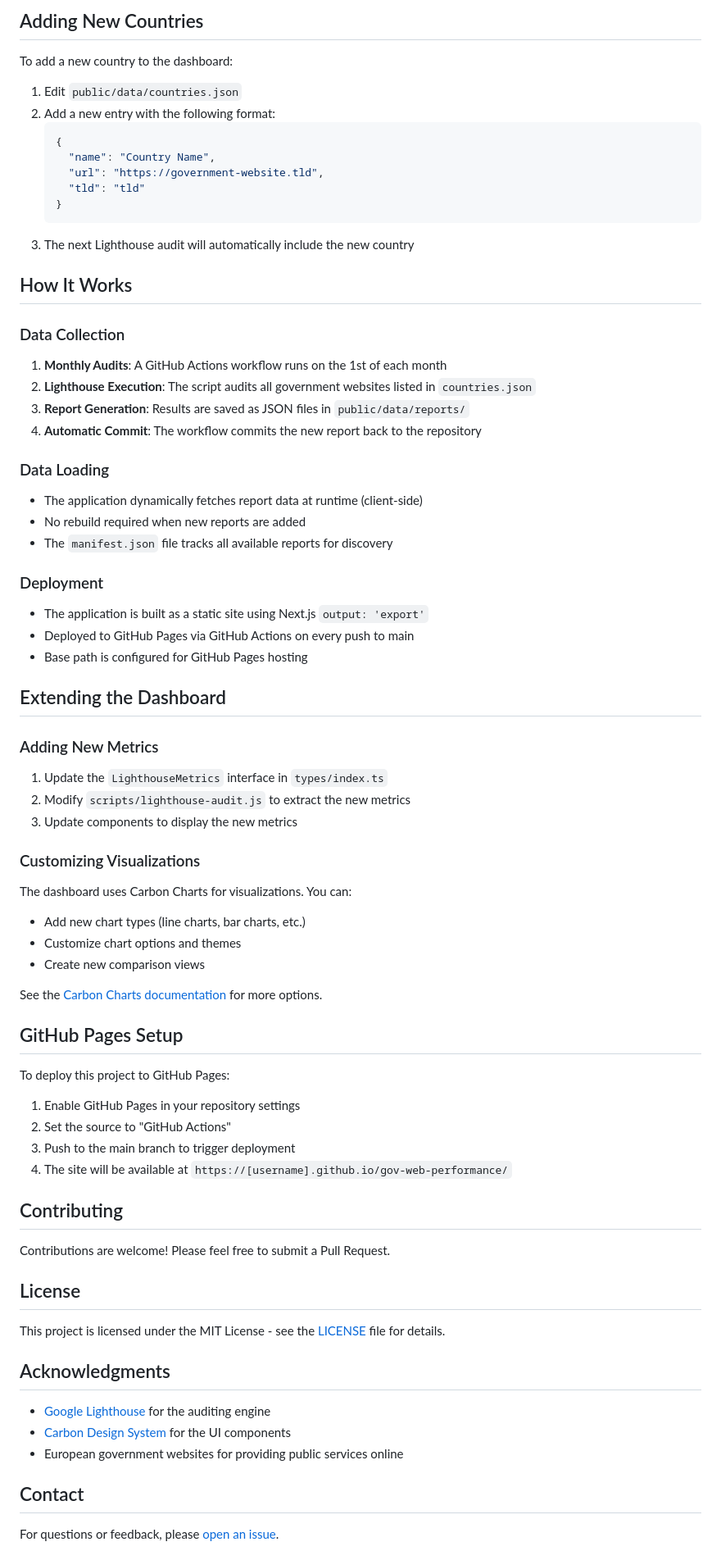
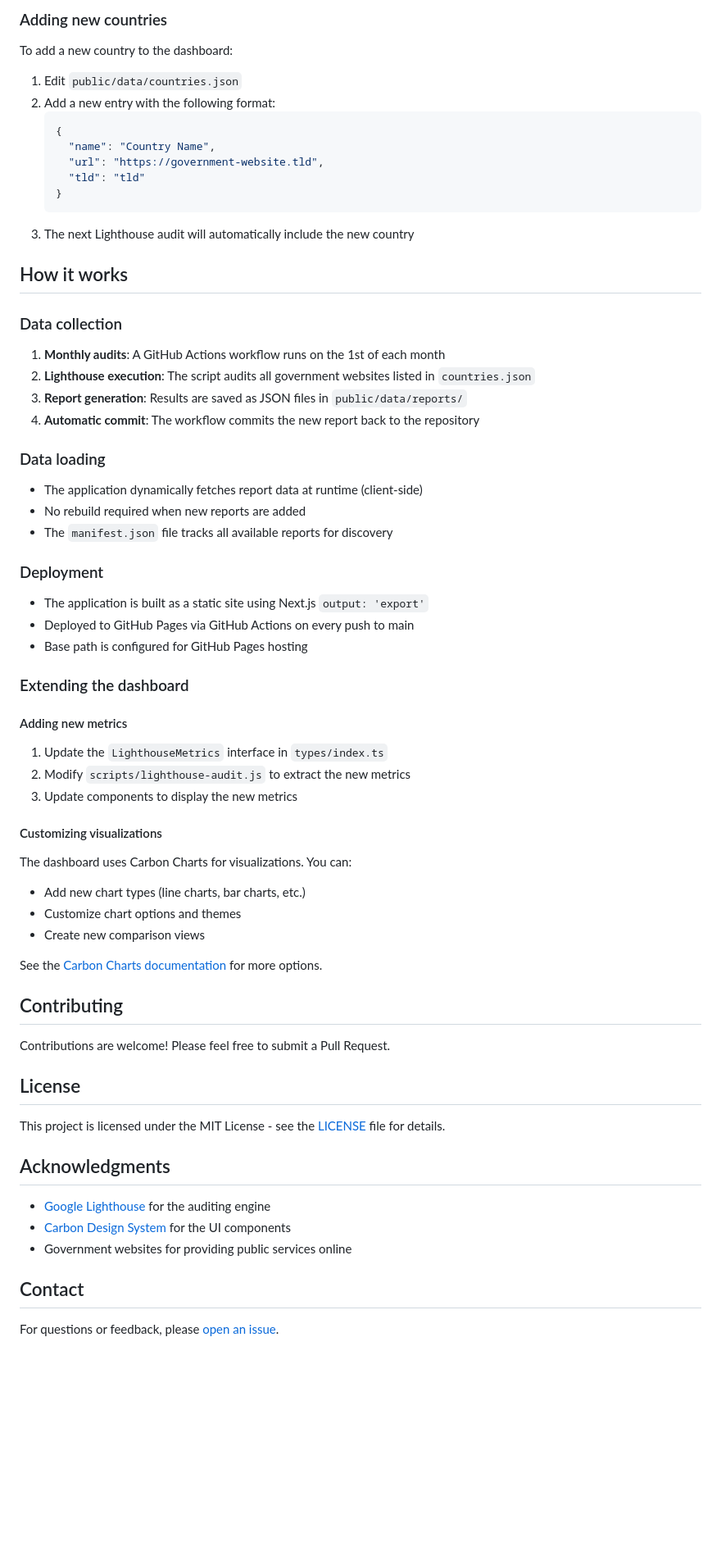
Before and after one commit to alex-ju/gov-web-performance, a Markdown page: README.md, the part around the change printed below. Shown: that part at 82% size. GitHub-like rendering; blank space fills up the shorter version.

````diff
--- a/README.md
+++ b/README.md
@@ -87,6 +63,6 @@ gov-web-performance/
 ```
 
-## Adding New Countries
+### Adding new countries
 
 To add a new country to the dashboard:
 
@@ -101,16 +77,16 @@ To add a new country to the dashboard:
    ```
 3. The next Lighthouse audit will automatically include the new country
 
-## How It Works
+## How it works
 
-### Data Collection
+### Data collection
 
-1. **Monthly Audits**: A GitHub Actions workflow runs on the 1st of each month
-2. **Lighthouse Execution**: The script audits all government websites listed in `countries.json`
-3. **Report Generation**: Results are saved as JSON files in `public/data/reports/`
-4. **Automatic Commit**: The workflow commits the new report back to the repository
+1. **Monthly audits**: A GitHub Actions workflow runs on the 1st of each month
+2. **Lighthouse execution**: The script audits all government websites listed in `countries.json`
+3. **Report generation**: Results are saved as JSON files in `public/data/reports/`
+4. **Automatic commit**: The workflow commits the new report back to the repository
 
-### Data Loading
+### Data loading
 
 - The application dynamically fetches report data at runtime (client-side)
 - No rebuild required when new reports are added
@@ -122,15 +98,15 @@ To add a new country to the dashboard:
 - Deployed to GitHub Pages via GitHub Actions on every push to main
 - Base path is configured for GitHub Pages hosting
 
-## Extending the Dashboard
+### Extending the dashboard
 
-### Adding New Metrics
+#### Adding new metrics
 
 1. Update the `LighthouseMetrics` interface in `types/index.ts`
 2. Modify `scripts/lighthouse-audit.js` to extract the new metrics
 3. Update components to display the new metrics
 
-### Customizing Visualizations
+#### Customizing visualizations
 
 The dashboard uses Carbon Charts for visualizations. You can:
 - Add new chart types (line charts, bar charts, etc.)
@@ -138,15 +114,6 @@ The dashboard uses Carbon Charts for visualizations. You can:
 - Create new comparison views
 
 See the [Carbon Charts documentation](https://charts.carbondesignsystem.com/) for more options.
-
-## GitHub Pages Setup
-
-To deploy this project to GitHub Pages:
-
-1. Enable GitHub Pages in your repository settings
-2. Set the source to "GitHub Actions"
-3. Push to the main branch to trigger deployment
-4. The site will be available at `https://[username].github.io/gov-web-performance/`
 
 ## Contributing
 
@@ -160,7 +127,7 @@ This project is licensed under the MIT License - see the [LICENSE](LICENSE) file
 
 - [Google Lighthouse](https://github.com/GoogleChrome/lighthouse) for the auditing engine
 - [Carbon Design System](https://carbondesignsystem.com/) for the UI components
-- European government websites for providing public services online
+- Government websites for providing public services online
 
 ## Contact
 
````
Also changed, not shown: other parts of README.md (+22 -46 lines).
